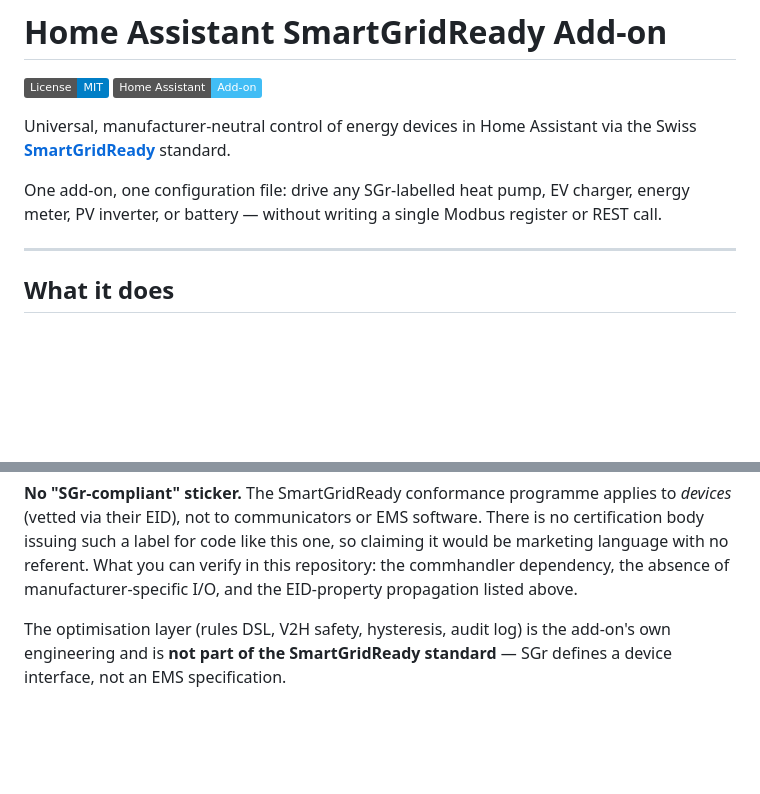
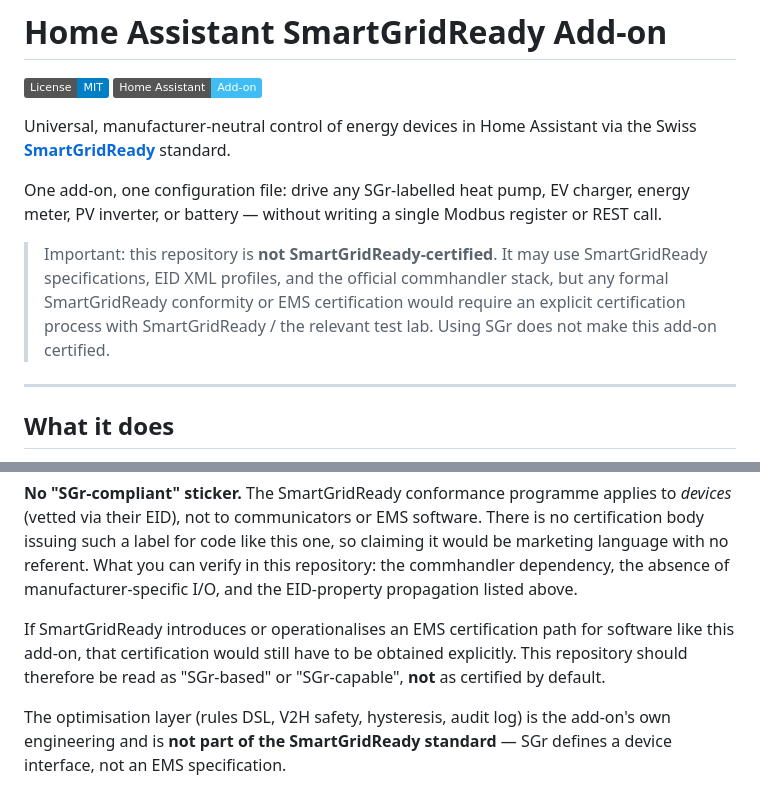
Before and after one commit to chrohrbach/ha-smartgridready, a Markdown page: README.md, 2 parts joined by grey strips. GitHub-like rendering; badges without logos; blank space fills up the shorter version.

Commit message:
Clarify certification status and virtual device positioning

```diff
--- a/README.md
+++ b/README.md
@@ -9,6 +9,13 @@ the Swiss **[SmartGridReady](https://www.smartgridready.ch)** standard.
 One add-on, one configuration file: drive any SGr-labelled heat pump, EV
 charger, energy meter, PV inverter, or battery — without writing a single
 Modbus register or REST call.
+
+> Important: this repository is **not SmartGridReady-certified**.
+> It may use SmartGridReady specifications, EID XML profiles, and the
+> official commhandler stack, but any formal SmartGridReady conformity
+> or EMS certification would require an explicit certification process
+> with SmartGridReady / the relevant test lab. Using SGr does not make
+> this add-on certified.
 
 ---
 
@@ -264,6 +271,11 @@ such a label for code like this one, so claiming it would be marketing
 language with no referent. What you can verify in this repository: the
 commhandler dependency, the absence of manufacturer-specific I/O, and
 the EID-property propagation listed above.
+
+If SmartGridReady introduces or operationalises an EMS certification
+path for software like this add-on, that certification would still have
+to be obtained explicitly. This repository should therefore be read as
+"SGr-based" or "SGr-capable", **not** as certified by default.
 
 The optimisation layer (rules DSL, V2H safety, hysteresis, audit log)
 is the add-on's own engineering and is **not part of the SmartGridReady
```
Also changed, not shown: docs/scope-and-gaps.md (+28 -0 lines), smartgridready/DOCS.md (+12 -0 lines).
